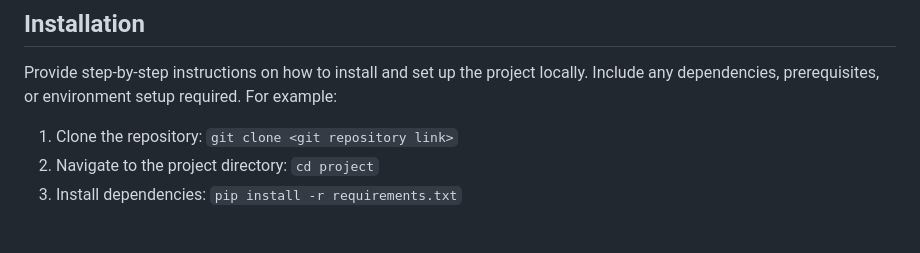
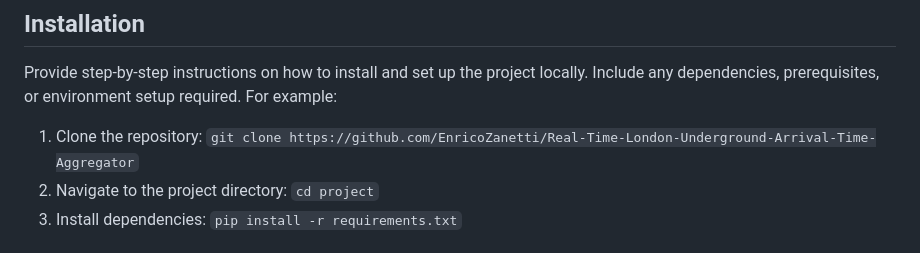
Before and after one commit to EnricoZanetti/Real-Time-London-Underground-Arrival-Time-Aggregator, a Markdown page: README.md, the part around the change. GitHub-like rendering.

```diff
--- a/README.md
+++ b/README.md
@@ -14,7 +14,7 @@ This project aims to develop a live feed aggregator in collaboration with Transp
 
 Provide step-by-step instructions on how to install and set up the project locally. Include any dependencies, prerequisites, or environment setup required. For example:
 
-1. Clone the repository: `git clone <git repository link>`
+1. Clone the repository: `git clone https://github.com/EnricoZanetti/Real-Time-London-Underground-Arrival-Time-Aggregator`
 2. Navigate to the project directory: `cd project`
 3. Install dependencies: `pip install -r requirements.txt`
 
```
